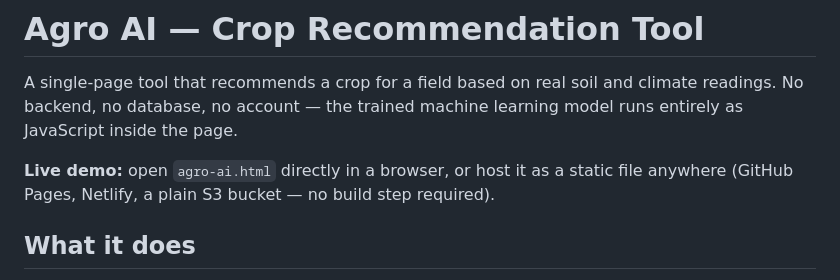
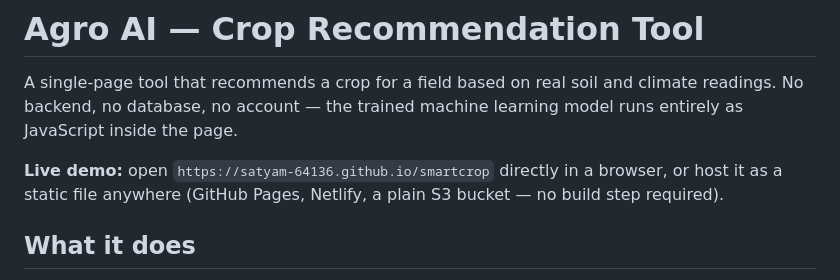
Before and after one commit to satyam-64136/smartcrop, a Markdown page: README.md, the part around the change. GitHub-like rendering.

```diff
--- a/README.md
+++ b/README.md
@@ -4,7 +4,7 @@ A single-page tool that recommends a crop for a field based on real soil and
 climate readings. No backend, no database, no account — the trained machine
 learning model runs entirely as JavaScript inside the page.
 
-**Live demo:** open `agro-ai.html` directly in a browser, or host it as a
+**Live demo:** open `https://satyam-64136.github.io/smartcrop` directly in a browser, or host it as a
 static file anywhere (GitHub Pages, Netlify, a plain S3 bucket — no build
 step required).
 
```
